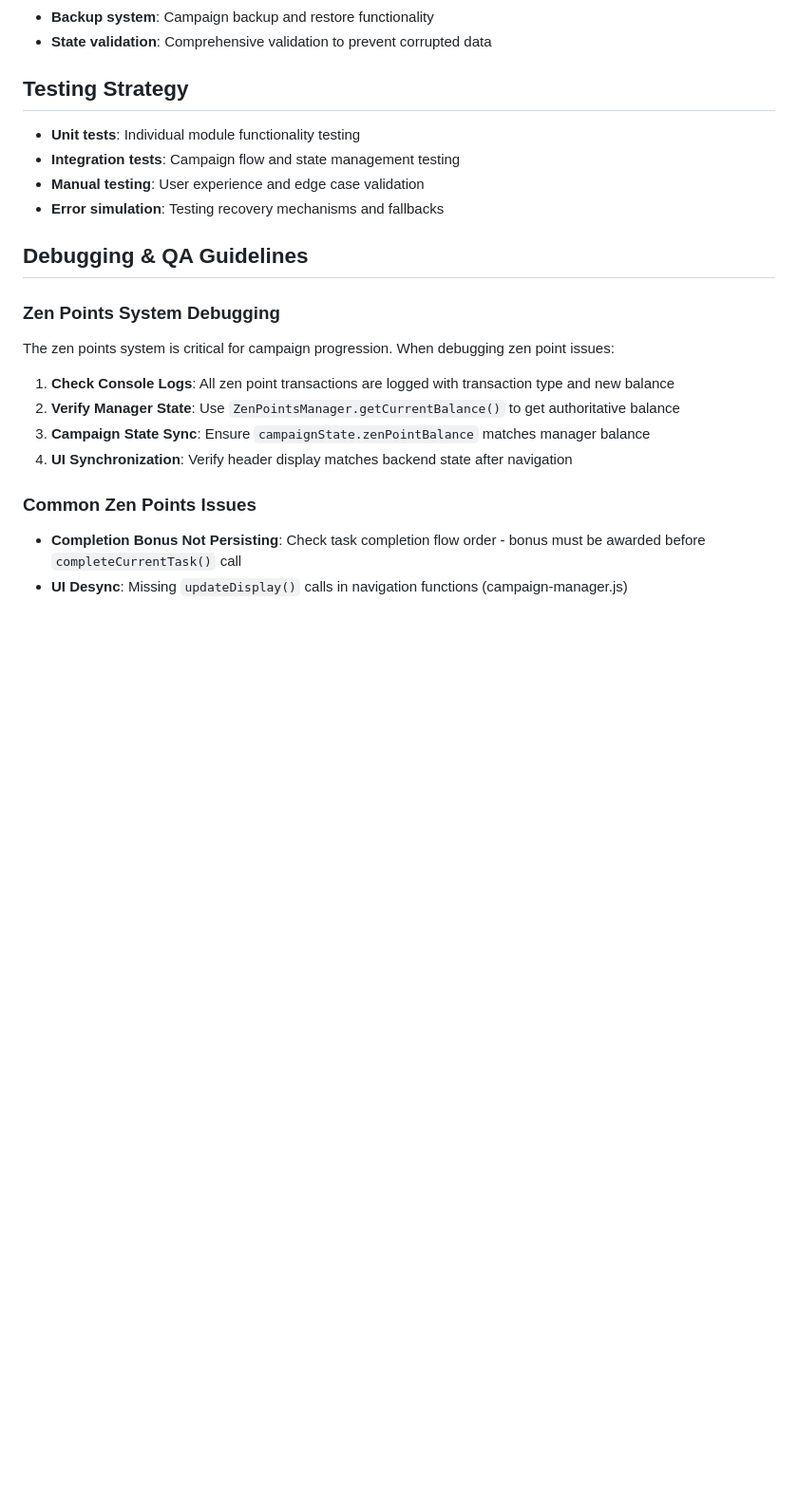
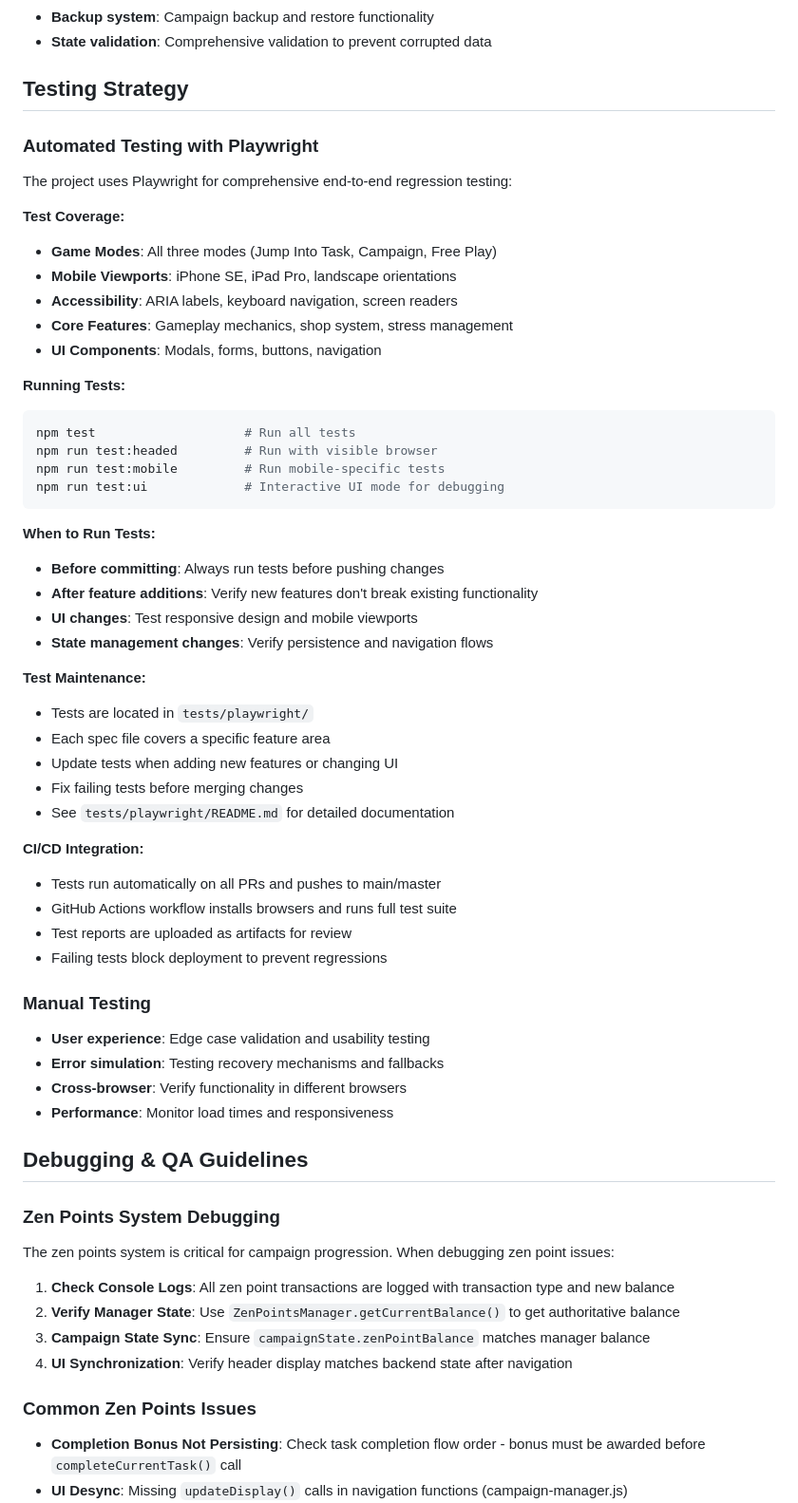
Before and after one commit to calebHankins/SoberLife-III, a Markdown page: .kiro/steering/tech.md, the part around the change. Shown at 95% size. Drawn GitHub-style; blank space fills up the shorter version.

````diff
--- a/.kiro/steering/tech.md
+++ b/.kiro/steering/tech.md
@@ -84,10 +84,50 @@ npx serve . -p 8000          # Node.js (PREFERRED METHOD)
 - **State validation**: Comprehensive validation to prevent corrupted data
 
 ## Testing Strategy
-- **Unit tests**: Individual module functionality testing
-- **Integration tests**: Campaign flow and state management testing
-- **Manual testing**: User experience and edge case validation
+
+### Automated Testing with Playwright
+
+The project uses Playwright for comprehensive end-to-end regression testing:
+
+**Test Coverage:**
+- **Game Modes**: All three modes (Jump Into Task, Campaign, Free Play)
+- **Mobile Viewports**: iPhone SE, iPad Pro, landscape orientations
+- **Accessibility**: ARIA labels, keyboard navigation, screen readers
+- **Core Features**: Gameplay mechanics, shop system, stress management
+- **UI Components**: Modals, forms, buttons, navigation
+
+**Running Tests:**
+```bash
+npm test                    # Run all tests
+npm run test:headed         # Run with visible browser
+npm run test:mobile         # Run mobile-specific tests
+npm run test:ui             # Interactive UI mode for debugging
+```
+
+**When to Run Tests:**
+- **Before committing**: Always run tests before pushing changes
+- **After feature additions**: Verify new features don't break existing functionality
+- **UI changes**: Test responsive design and mobile viewports
+- **State management changes**: Verify persistence and navigation flows
+
+**Test Maintenance:**
+- Tests are located in `tests/playwright/`
+- Each spec file covers a specific feature area
+- Update tests when adding new features or changing UI
+- Fix failing tests before merging changes
+- See `tests/playwright/README.md` for detailed documentation
+
+**CI/CD Integration:**
+- Tests run automatically on all PRs and pushes to main/master
+- GitHub Actions workflow installs browsers and runs full test suite
+- Test reports are uploaded as artifacts for review
+- Failing tests block deployment to prevent regressions
+
+### Manual Testing
+- **User experience**: Edge case validation and usability testing
 - **Error simulation**: Testing recovery mechanisms and fallbacks
+- **Cross-browser**: Verify functionality in different browsers
+- **Performance**: Monitor load times and responsiveness
 
 ## Debugging & QA Guidelines
 
````
Also changed, not shown: .kiro/steering/testing.md (added, +327 -0 lines), README.md (+41 -4 lines).
